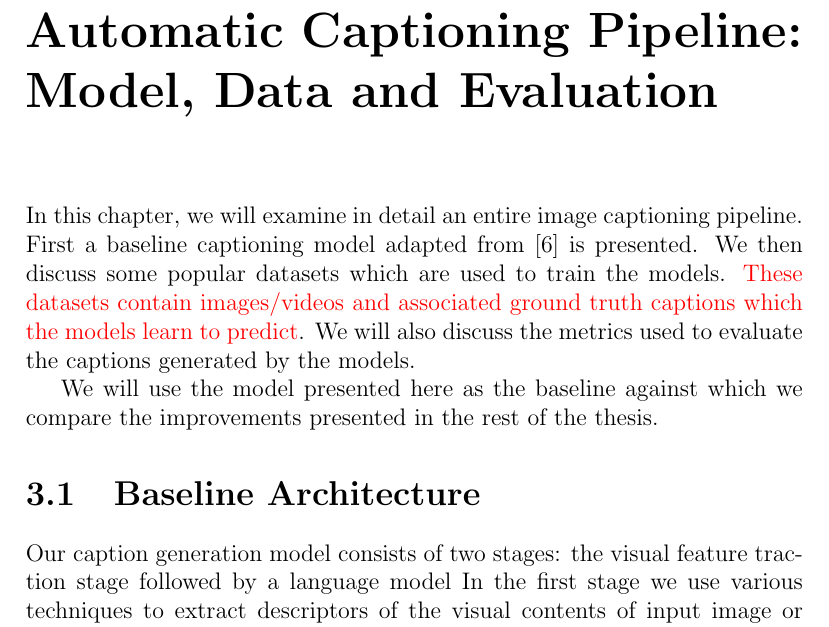
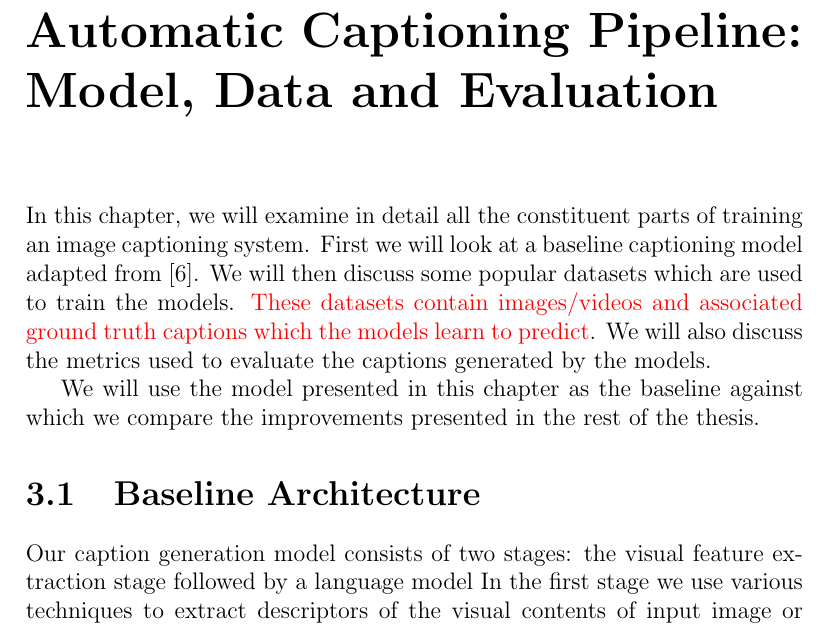
Before and after one commit to jiangnanhugo/myMastersThesisAalto, a LaTeX thesis (thesis-main.tex, which reads 3baseline.tex): part of page 12 of 24, cut so that both start at the same text. Compiled offline with pdfLaTeX.

Commit message:
Some mods in baseline

```diff
--- a/3baseline.tex
+++ b/3baseline.tex
@@ -1,13 +1,13 @@
 \chapter{Automatic Captioning Pipeline: Model, Data and Evaluation}
 \label{chapter:baseline}
 %%===========================================================================%%
-In this chapter, we will examine in detail an entire image captioning
-pipeline.
+In this chapter, we will examine in detail all the constituent parts
+of training an image captioning system.
 %%
-First a baseline captioning model adapted from
-\cite{Vinyals_2015_CVPR} is presented.
+First we will look at a baseline captioning model adapted from
+\cite{Vinyals_2015_CVPR}.
 %%
-We then discuss some popular datasets which are used to train the
+We will then discuss some popular datasets which are used to train the
 models.
 %%
 \red{These datasets contain images/videos and associated ground truth
@@ -16,14 +16,14 @@ captions which the models learn to predict}.
 We will also discuss the metrics used to evaluate the captions
 generated by the models.
 
-We will use the model presented here as the baseline against which we compare
-the improvements presented in the rest of the thesis.
+We will use the model presented in this chapter as the baseline
+against which we compare the improvements presented in the rest of the
+thesis.
 
 \section{Baseline Architecture}
-Our caption generation model consists of two stages: the visual feature
-traction stage followed by a language model
+Our caption generation model consists of two stages: the visual
+feature extraction stage followed by a language model
 %%
-In the first stage we use various techniques to extract descriptors of the
-visual contents of input image or video. These descriptors are then represented
-as one or more vectors of fixed dimension.
+In the first stage we use various techniques to extract descriptors of
+the visual contents of input image or video.
 %%
```
Also changed, not shown: 3baseline.tex (7 more changed lines).
